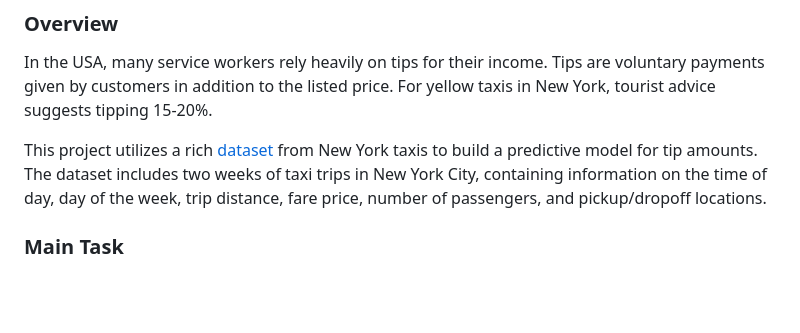
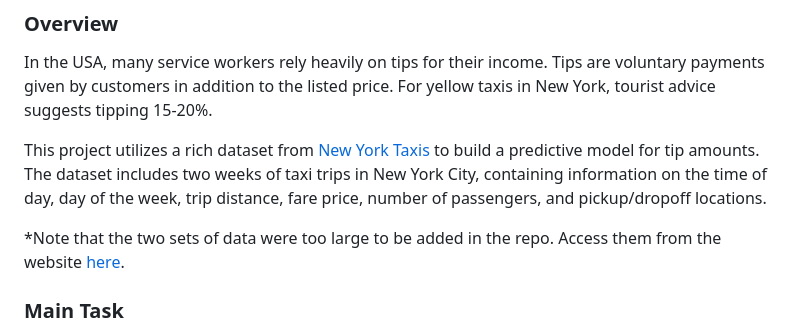
Before and after one commit to jchu630/NYC-Taxis-Tip-Prediction, a Markdown page: README.md, the part around the change. GitHub-like rendering; blank space fills up the shorter version.

```diff
--- a/README.md
+++ b/README.md
@@ -9,7 +9,9 @@ Using machine-learning to predict whether NYC taxi riders will leave a tip based
 
 In the USA, many service workers rely heavily on tips for their income. Tips are voluntary payments given by customers in addition to the listed price. For yellow taxis in New York, tourist advice suggests tipping 15-20%.
 
-This project utilizes a rich [dataset](https://www.nyc.gov/site/tlc/about/tlc-trip-record-data.page) from New York taxis to build a predictive model for tip amounts. The dataset includes two weeks of taxi trips in New York City, containing information on the time of day, day of the week, trip distance, fare price, number of passengers, and pickup/dropoff locations.
+This project utilizes a rich dataset from [New York Taxis](https://www.nyc.gov/site/tlc/about/tlc-trip-record-data.page) to build a predictive model for tip amounts. The dataset includes two weeks of taxi trips in New York City, containing information on the time of day, day of the week, trip distance, fare price, number of passengers, and pickup/dropoff locations.
+
+*Note that the two sets of data were too large to be added in the repo. Access them from the website [here](https://www.nyc.gov/site/tlc/about/tlc-trip-record-data.page).
 
 ### Main Task
 
```
